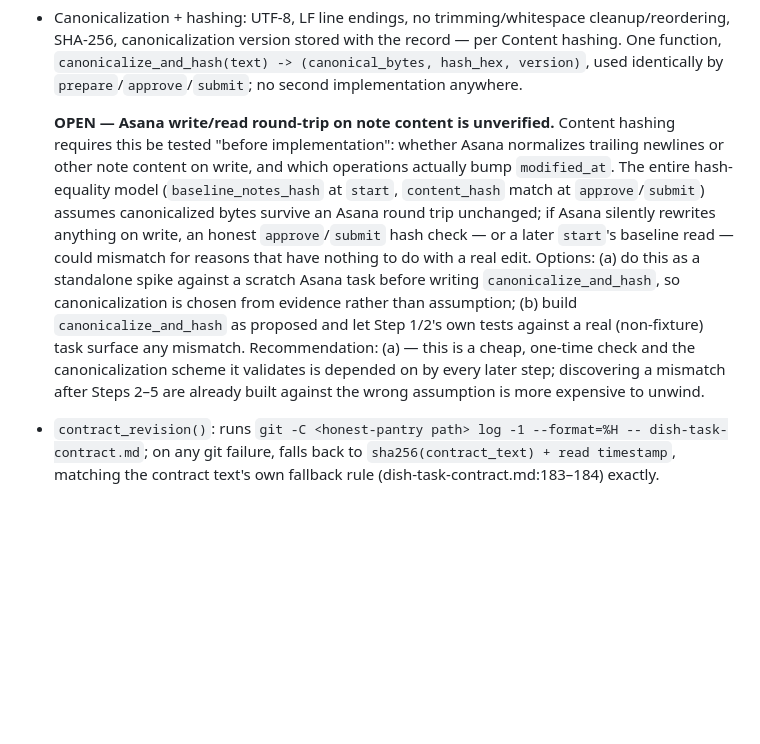
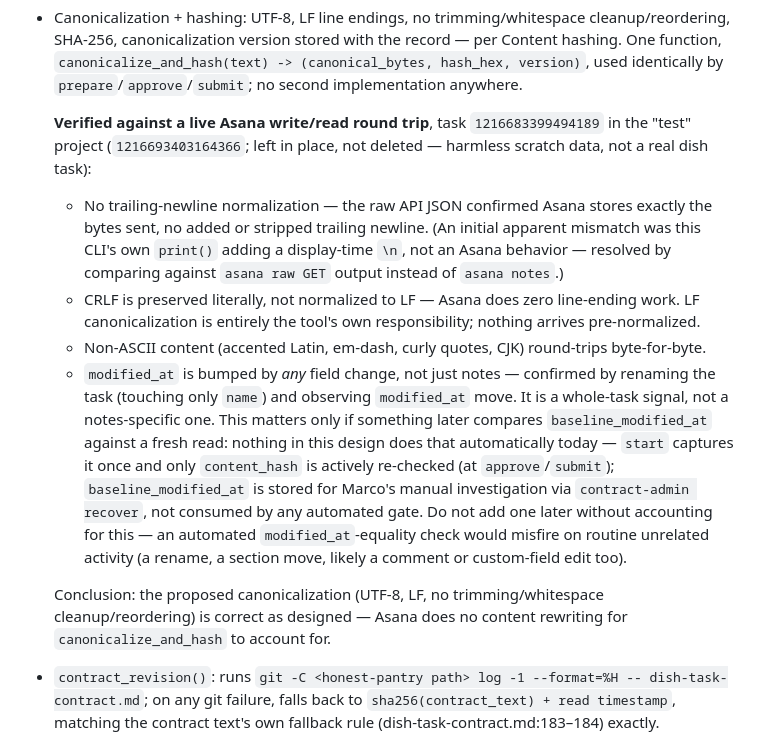
Before and after one commit to marcogallotta/ai-tools, a Markdown page: bin/dish-task-contract-tool-implementation-plan.md, the part around the change. GitHub-like rendering; blank space fills up the shorter version.

Commit message:
Resolve the Asana round-trip OPEN item with live verification
Wrote/read a scratch task (1216683399494189, "test" project) directly
via bin/asana and asana raw to check Content hashing's pre-implementation
requirement. Findings: no trailing-newline normalization, CRLF preserved
literally (not normalized to LF), non-ASCII round-trips byte-for-byte,
and modified_at is a whole-task signal bumped by any field change, not
notes-specific. The proposed canonicalization is correct as designed.
Also noted explicitly that baseline_modified_at isn't consumed by any
automated gate today, so a future automated equality check against it
would misfire on routine unrelated activity.

```diff
--- a/bin/dish-task-contract-tool-implementation-plan.md
+++ b/bin/dish-task-contract-tool-implementation-plan.md
@@ -133,18 +133,29 @@ tests are unaffected either way.
   `canonicalize_and_hash(text) -> (canonical_bytes, hash_hex, version)`, used identically by
   `prepare`/`approve`/`submit`; no second implementation anywhere.
 
-  **OPEN — Asana write/read round-trip on note content is unverified.** Content hashing requires this
-  be tested "before implementation": whether Asana normalizes trailing newlines or other note content
-  on write, and which operations actually bump `modified_at`. The entire hash-equality model
-  (`baseline_notes_hash` at `start`, `content_hash` match at `approve`/`submit`) assumes canonicalized
-  bytes survive an Asana round trip unchanged; if Asana silently rewrites anything on write, an honest
-  `approve`/`submit` hash check — or a later `start`'s baseline read — could mismatch for reasons that
-  have nothing to do with a real edit. Options: (a) do this as a standalone spike against a scratch
-  Asana task before writing `canonicalize_and_hash`, so canonicalization is chosen from evidence rather
-  than assumption; (b) build `canonicalize_and_hash` as proposed and let Step 1/2's own tests against a
-  real (non-fixture) task surface any mismatch. Recommendation: (a) — this is a cheap, one-time check
-  and the canonicalization scheme it validates is depended on by every later step; discovering a
-  mismatch after Steps 2–5 are already built against the wrong assumption is more expensive to unwind.
+  **Verified against a live Asana write/read round trip**, task `1216683399494189` in the "test"
+  project (`1216693403164366`; left in place, not deleted — harmless scratch data, not a real dish
+  task):
+
+  * No trailing-newline normalization — the raw API JSON confirmed Asana stores exactly the bytes
+    sent, no added or stripped trailing newline. (An initial apparent mismatch was this CLI's own
+    `print()` adding a display-time `\n`, not an Asana behavior — resolved by comparing against
+    `asana raw GET` output instead of `asana notes`.)
+  * CRLF is preserved literally, not normalized to LF — Asana does zero line-ending work. LF
+    canonicalization is entirely the tool's own responsibility; nothing arrives pre-normalized.
+  * Non-ASCII content (accented Latin, em-dash, curly quotes, CJK) round-trips byte-for-byte.
+  * `modified_at` is bumped by *any* field change, not just notes — confirmed by renaming the task
+    (touching only `name`) and observing `modified_at` move. It is a whole-task signal, not a
+    notes-specific one. This matters only if something later compares `baseline_modified_at` against
+    a fresh read: nothing in this design does that automatically today — `start` captures it once and
+    only `content_hash` is actively re-checked (at `approve`/`submit`); `baseline_modified_at` is
+    stored for Marco's manual investigation via `contract-admin recover`, not consumed by any
+    automated gate. Do not add one later without accounting for this — an automated
+    `modified_at`-equality check would misfire on routine unrelated activity (a rename, a section
+    move, likely a comment or custom-field edit too).
+
+  Conclusion: the proposed canonicalization (UTF-8, LF, no trimming/whitespace cleanup/reordering) is
+  correct as designed — Asana does no content rewriting for `canonicalize_and_hash` to account for.
 - `contract_revision()`: runs `git -C <honest-pantry path> log -1 --format=%H -- dish-task-contract.md`;
   on any git failure, falls back to `sha256(contract_text) + read timestamp`, matching the contract
   text's own fallback rule (dish-task-contract.md:183–184) exactly.
```
